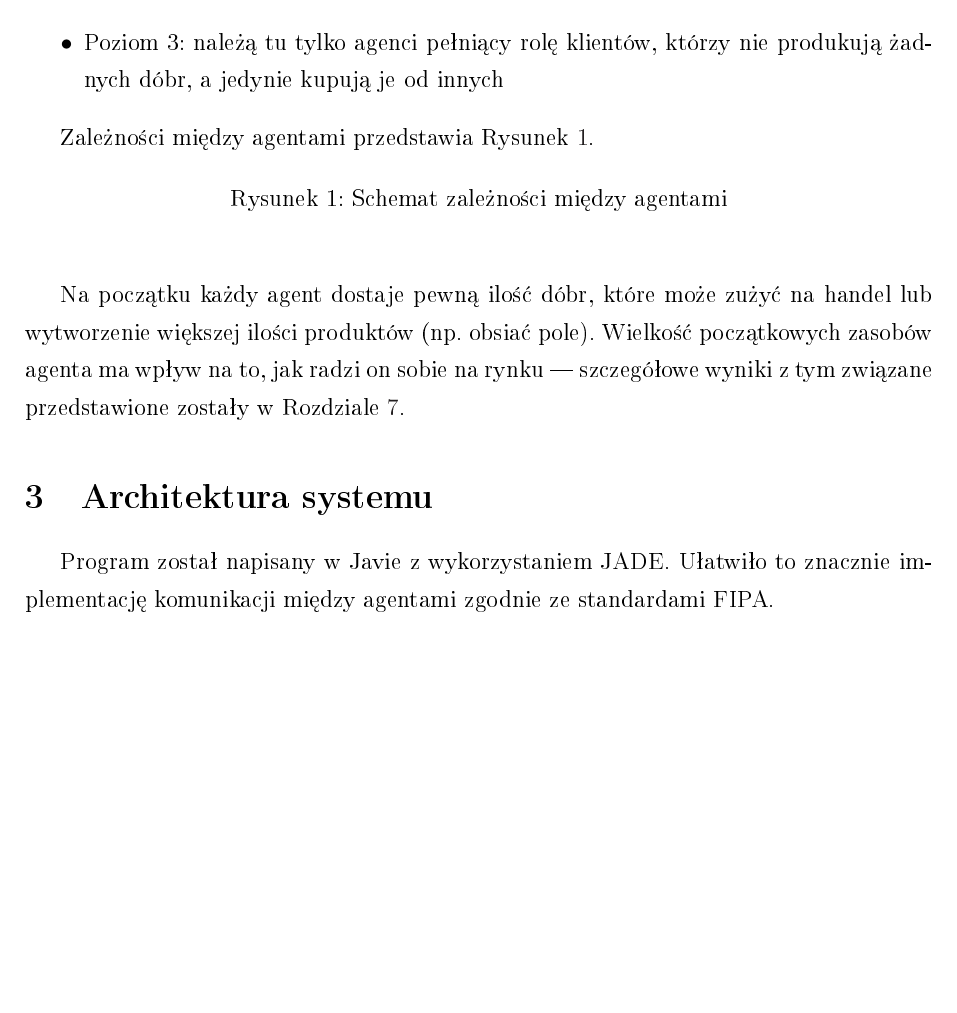
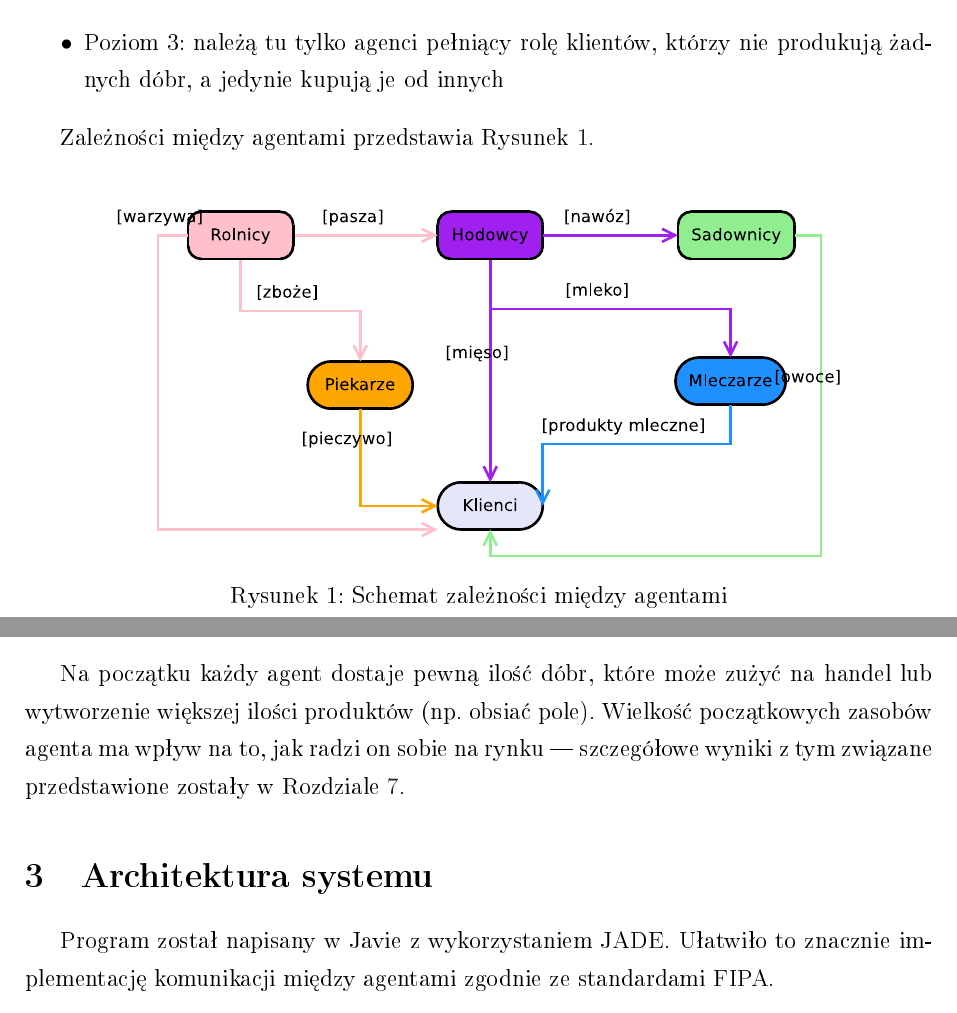
Before and after one commit to verq/FoodMarket, a LaTeX document (misc/doc/RAPORT/raport.tex): part of page 3 of 5 before the commit and two parts of pages 3 and 4 of 6 after it, the two joined at a grey line, cut so that both start at the same text, the shorter picture padded with empty space. The pictures show the PDF file misc/doc/RAPORT/raport.pdf that the author committed with the source.

Commit message:
added some pictures to the report

```diff
--- a/misc/doc/RAPORT/raport.tex
+++ b/misc/doc/RAPORT/raport.tex
@@ -65,6 +65,7 @@
 %%%%%%%%%%%%%%%%%%%%%%%%%%%%%%%%%%%%%%%%%%%%%%%%%%%%%%%%%%%%%%%%%%%%%%%%%%%%%%%%%%%%%%%%%%%%%%%%%%%%%%%%%%%%%%%%%%%%%%%%%%%%%%%%%%
 % początek dokumentu
 \begin{document}
+\graphicspath{{obrazki}}
 \begin{titlepage}
 \vspace*{\fill}
  \begin{center}
@@ -124,7 +125,7 @@ Na naszym rynku działało 6~różnych typów agentów na 3~różnych poziomach:
 Zależności między agentami przedstawia Rysunek \ref{fig:schemat zależności}.
 \begin{figure} [H]
  \centering
- \includegraphics[width=0.8\textwidth]{diagram_kolorowy}
+ \includegraphics[width=0.8\textwidth]{obrazki/diagram_kolorowy}
  \caption{Schemat zależności między agentami}
  \label{fig:schemat zależności}
 \end{figure}
```
Also changed, not shown: misc/doc/RAPORT/obrazki/diagram_kolorowy.pdf (renamed from misc/doc/RAPORT/diagram_kolorowy.pdf), misc/doc/RAPORT/obrazki/komunikacja_2_agentow-accept.png (added), misc/doc/RAPORT/obrazki/komunikacja_3_agentow-refuse.png (added), misc/doc/RAPORT/obrazki/komunikacja_3_agentow-refuse_and_accept.png (added), misc/doc/RAPORT/raport.pdf, misc/doc/RAPORT/raport.tex (2 more changed lines), 4 other files.
